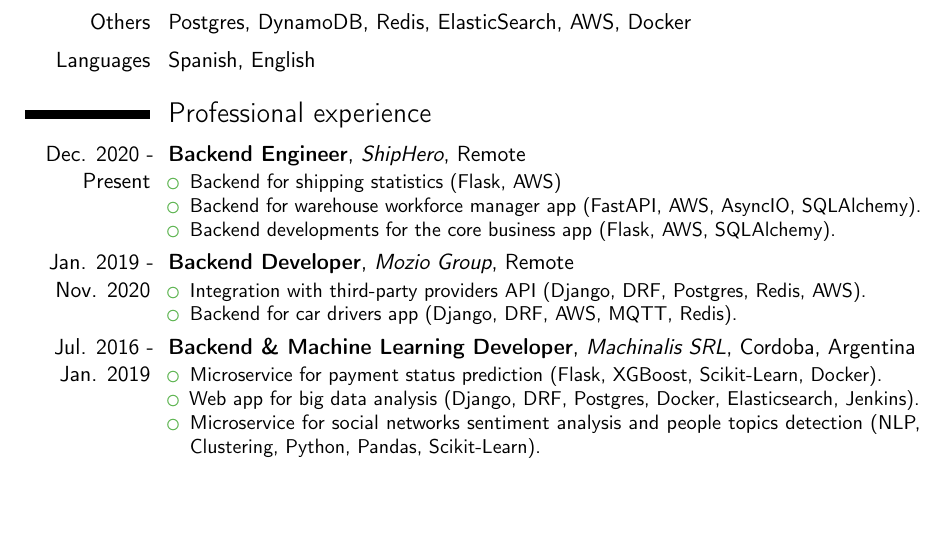
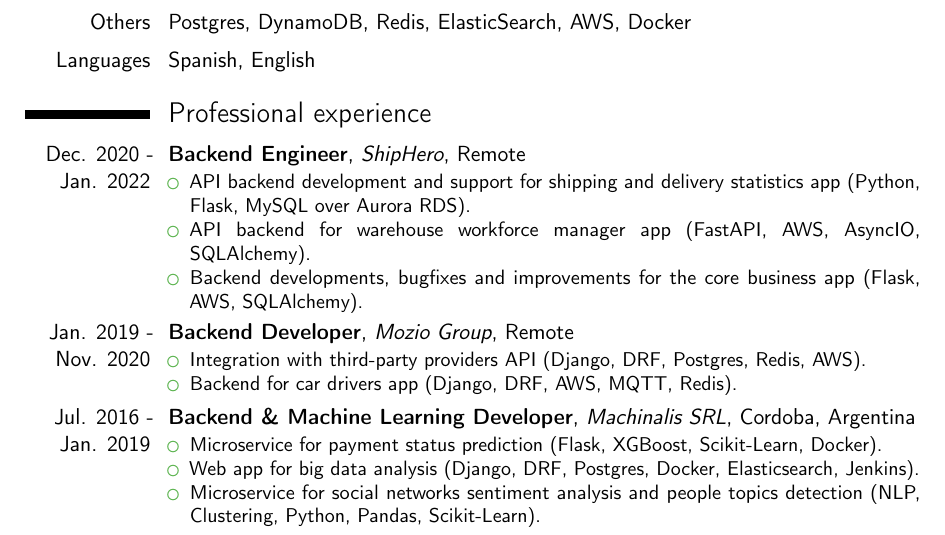
Before and after one commit to sanchezg/cv, a LaTeX CV (cv_gsanchez_eng.tex, which reads input/experience.tex): part of page 1 of 2, cut so that both start at the same text, the shorter picture padded with empty space. Compiled offline with pdfLaTeX.

Commit message:
Finished Shiphero experience

```diff
--- a/input/experience.tex
+++ b/input/experience.tex
@@ -2,16 +2,16 @@
 
 \section{Professional experience}
   \cventry
-    {Dec. 2020 - Present} % Date(s)
+    {Dec. 2020 - Jan. 2022} % Date(s)
     {Backend Engineer} % Job title
     {ShipHero} % Organization
     {Remote} % Location
     {}
     {
       \begin{itemize} % Description(s) of tasks/responsibilities
-        \item {Backend for shipping statistics (Flask, AWS)}
-        \item {Backend for warehouse workforce manager app (FastAPI, AWS, AsyncIO, SQLAlchemy).}
-        \item {Backend developments for the core business app (Flask, AWS, SQLAlchemy).}
+        \item {API backend development and support for shipping and delivery statistics app (Python, Flask, MySQL over Aurora RDS).}
+        \item {API backend for warehouse workforce manager app (FastAPI, AWS, AsyncIO, SQLAlchemy).}
+        \item {Backend developments, bugfixes and improvements for the core business app (Flask, AWS, SQLAlchemy).}
       \end{itemize}
     }
   \cventry
```
Also changed, not shown: cv_gsanchez_eng.pdf.
